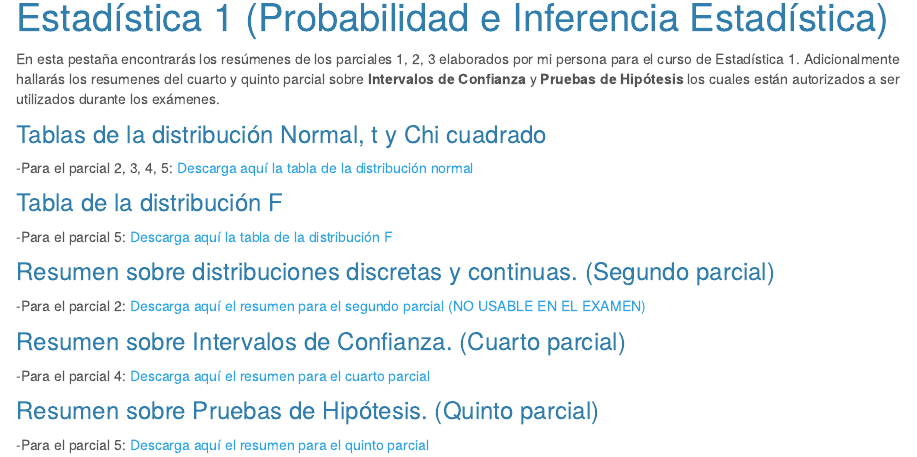
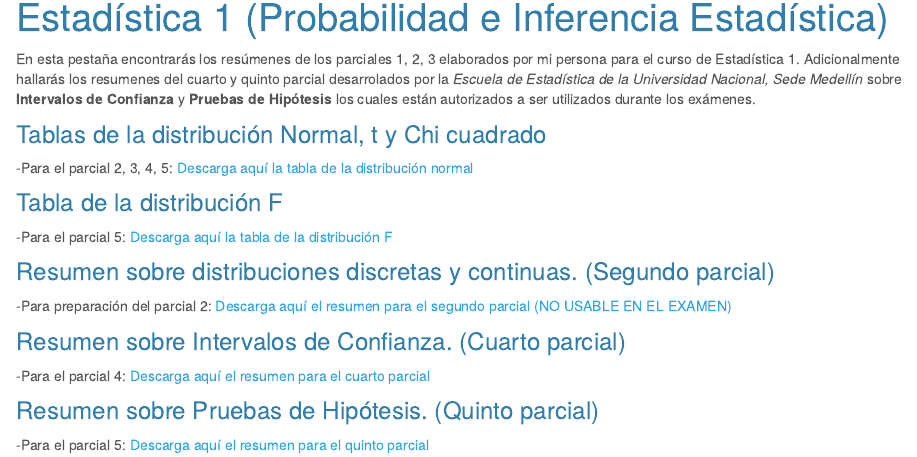
Before and after one commit to yyocampon/yyocampon.github.io, an R Markdown document (Monitoria.Rmd): the page in a window 1100 px wide, from 80 px down. The pictures show the output file Monitoria.html that the author committed with the source, opened offline; library style sheets and scripts come from the installed R packages.

```diff
--- a/Monitoria.Rmd
+++ b/Monitoria.Rmd
@@ -2,7 +2,7 @@
 title: "Estadística 1 (Probabilidad e Inferencia Estadística)"
 ---
 
-En esta pestaña encontrarás los resúmenes de los parciales 1, 2, 3 elaborados por mi persona para el curso de Estadística 1. Adicionalmente hallarás los resumenes del cuarto y quinto parcial sobre **Intervalos de Confianza** y **Pruebas de Hipótesis** los cuales están autorizados a ser utilizados durante los exámenes.
+En esta pestaña encontrarás los resúmenes de los parciales 1, 2, 3 elaborados por mi persona para el curso de Estadística 1. Adicionalmente hallarás los resumenes del cuarto y quinto parcial desarrolados por la *Escuela de Estadística de la Universidad Nacional, Sede Medellín* sobre **Intervalos de Confianza** y **Pruebas de Hipótesis** los cuales están autorizados a ser utilizados durante los exámenes.
 
 ### Tablas de la distribución Normal, t y Chi cuadrado
 
@@ -14,7 +14,7 @@
 
 ### Resumen sobre distribuciones discretas y continuas. (Segundo parcial)
 
--Para el parcial 2: <a href="Resumen_segundo_parcial.pdf#" class="download" title="Resumen segundo parcial"> Descarga aquí el resumen para el segundo parcial (NO USABLE EN EL EXAMEN) </a>
+-Para preparación del parcial 2: <a href="Resumen_segundo_parcial.pdf#" class="download" title="Resumen segundo parcial"> Descarga aquí el resumen para el segundo parcial (NO USABLE EN EL EXAMEN) </a>
 
 ### Resumen sobre Intervalos de Confianza. (Cuarto parcial)
 
```
Also changed, not shown: about.Rmd (+5 -0 lines), Densidad.html, Monitoria.html, README.html, about.html, index.html, 1 other file.
